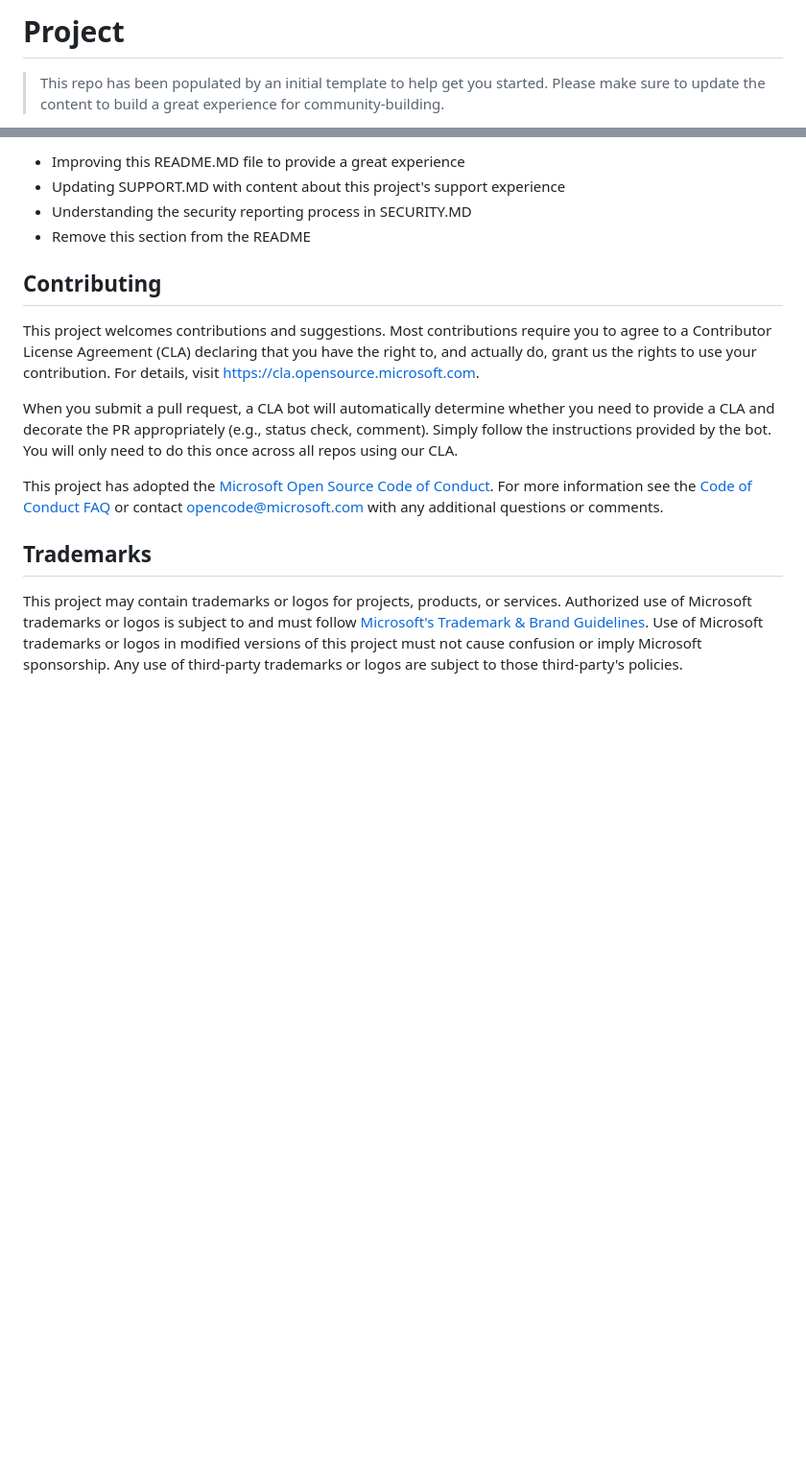
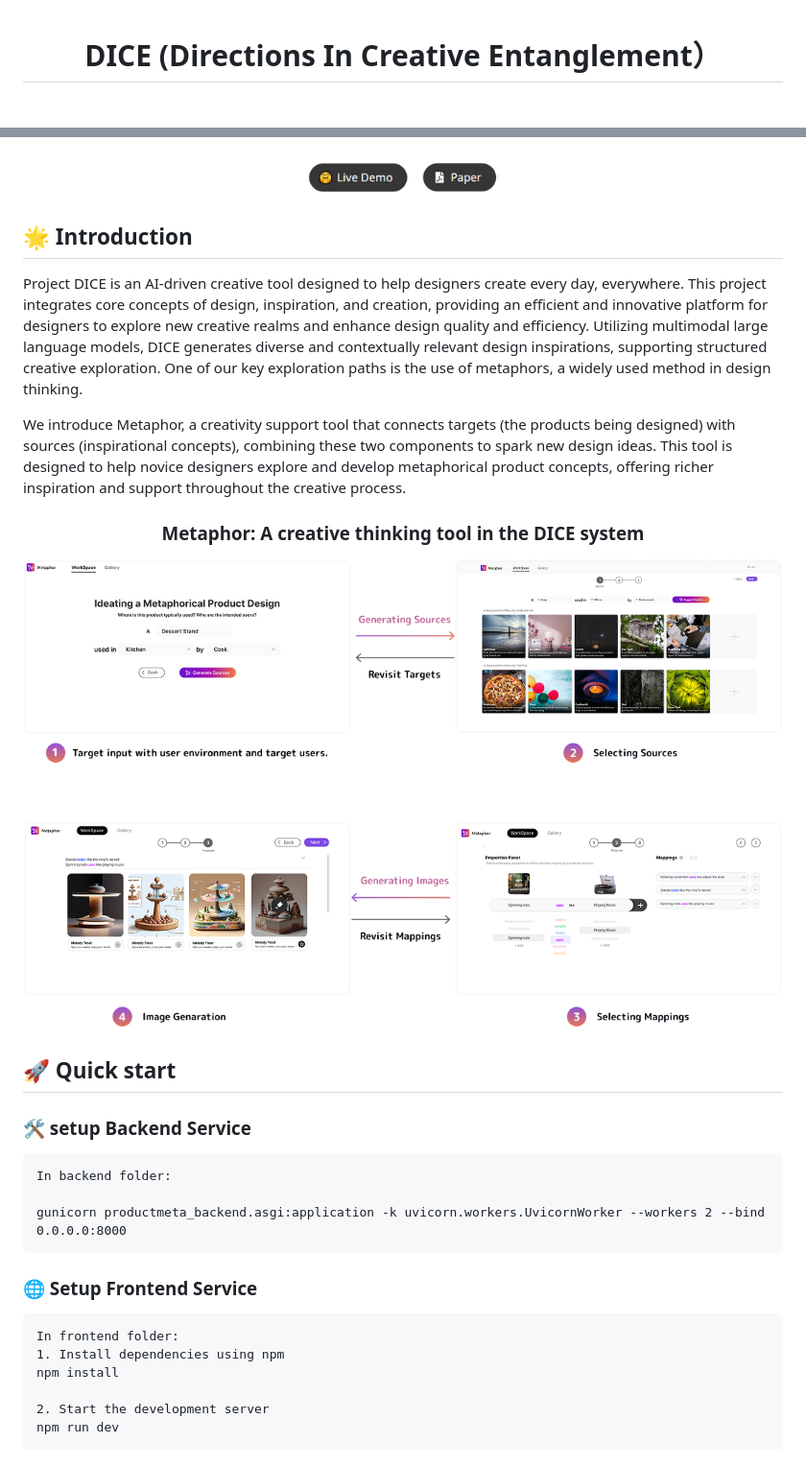
Before and after one commit to microsoft/DICE, a Markdown page: README.md, 2 parts joined by grey strips. Shown at 96% size. GitHub-like rendering; pictures changed too: docs/MetaphorUI.png (added), docs/button1.png (added), docs/button2.png (added); blank space fills up the shorter version.

````diff
--- a/README.md
+++ b/README.md
@@ -1,5 +1,4 @@
-# Project
 
-> This repo has been populated by an initial template to help get you started. Please
-> make sure to update the content to build a great experience for community-building.
+<h1 align="center">
+DICE (Directions In Creative Entanglement）</h1>
 
@@ -7,27 +9,40 @@ As the maintainer of this project, please make a few updates:
 
-- Improving this README.MD file to provide a great experience
-- Updating SUPPORT.MD with content about this project's support experience
-- Understanding the security reporting process in SECURITY.MD
-- Remove this section from the README
+<h4 align="center">
+	<a href="https://microsoft.github.io/DICE/metaphor" target=""> <img src="docs/button1.png" alt="😊 Live Demo" height="50"/></a>
+	<span>&nbsp;</span>
+	<a href="https://doi.org/10.1145/3706598.3713935" target="_blank"> <img src="docs/button2.png" alt="📃 Paper" height="50"/> </a>
+</h4>
 
-## Contributing
 
-This project welcomes contributions and suggestions.  Most contributions require you to agree to a
-Contributor License Agreement (CLA) declaring that you have the right to, and actually do, grant us
-the rights to use your contribution. For details, visit https://cla.opensource.microsoft.com.
 
-When you submit a pull request, a CLA bot will automatically determine whether you need to provide
-a CLA and decorate the PR appropriately (e.g., status check, comment). Simply follow the instructions
-provided by the bot. You will only need to do this once across all repos using our CLA.
+## 🌟 Introduction
+Project DICE is an AI-driven creative tool designed to help designers create every day, everywhere. This project integrates core concepts of design, inspiration, and creation, providing an efficient and innovative platform for designers to explore new creative realms and enhance design quality and efficiency. Utilizing multimodal large language models, DICE generates diverse and contextually relevant design inspirations, supporting structured creative exploration. One of our key exploration paths is the use of metaphors, a widely used method in design thinking.
 
-This project has adopted the [Microsoft Open Source Code of Conduct](https://opensource.microsoft.com/codeofconduct/).
-For more information see the [Code of Conduct FAQ](https://opensource.microsoft.com/codeofconduct/faq/) or
-contact [opencode@microsoft.com](mailto:opencode@microsoft.com) with any additional questions or comments.
+We introduce Metaphor, a creativity support tool that connects targets (the products being designed) with sources (inspirational concepts), combining these two components to spark new design ideas. This tool is designed to help novice designers explore and develop metaphorical product concepts, offering richer inspiration and support throughout the creative process.
 
-## Trademarks
+<h3 align="center">Metaphor: A creative thinking tool in the DICE system</h3>
+<div align="center">
+<img src="docs/MetaphorUI.png" alt="A creative thinking tool in the DICE system" >
+</div>
 
-This project may contain trademarks or logos for projects, products, or services. Authorized use of Microsoft
-trademarks or logos is subject to and must follow
-[Microsoft's Trademark & Brand Guidelines](https://www.microsoft.com/en-us/legal/intellectualproperty/trademarks/usage/general).
-Use of Microsoft trademarks or logos in modified versions of this project must not cause confusion or imply Microsoft sponsorship.
-Any use of third-party trademarks or logos are subject to those third-party's policies.
+
+## 🚀 Quick start
+
+### 🛠️ setup Backend Service
+```
+In backend folder:
+
+gunicorn productmeta_backend.asgi:application -k uvicorn.workers.UvicornWorker --workers 2 --bind 0.0.0.0:8000
+```
+
+### 🌐 Setup Frontend Service
+```
+In frontend folder:
+1. Install dependencies using npm
+npm install
+
+2. Start the development server
+npm run dev
+```
+
+
````
Also changed, not shown: other parts of README.md (+32 -1 lines), docs/MetaphorDemoPresentation.png (added).
